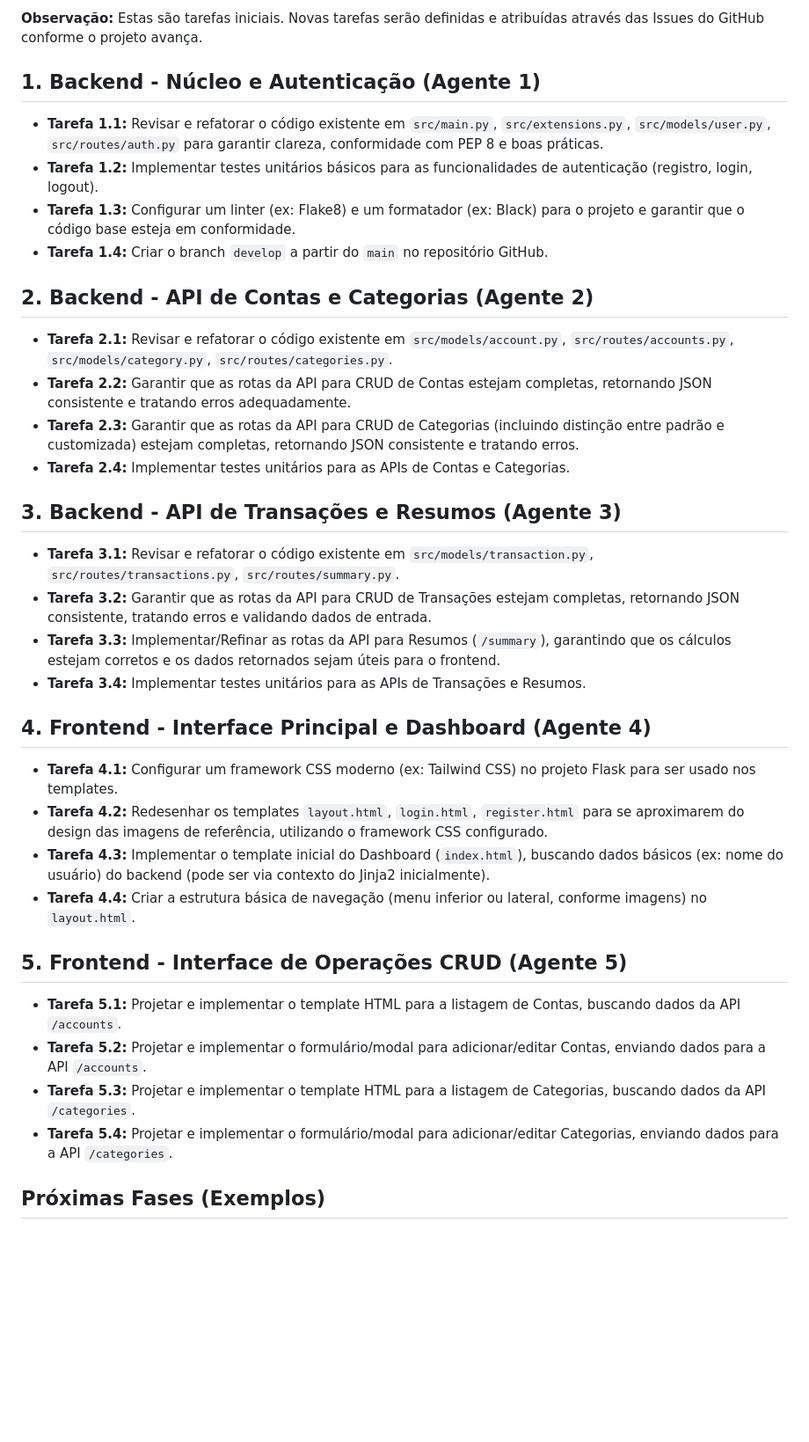
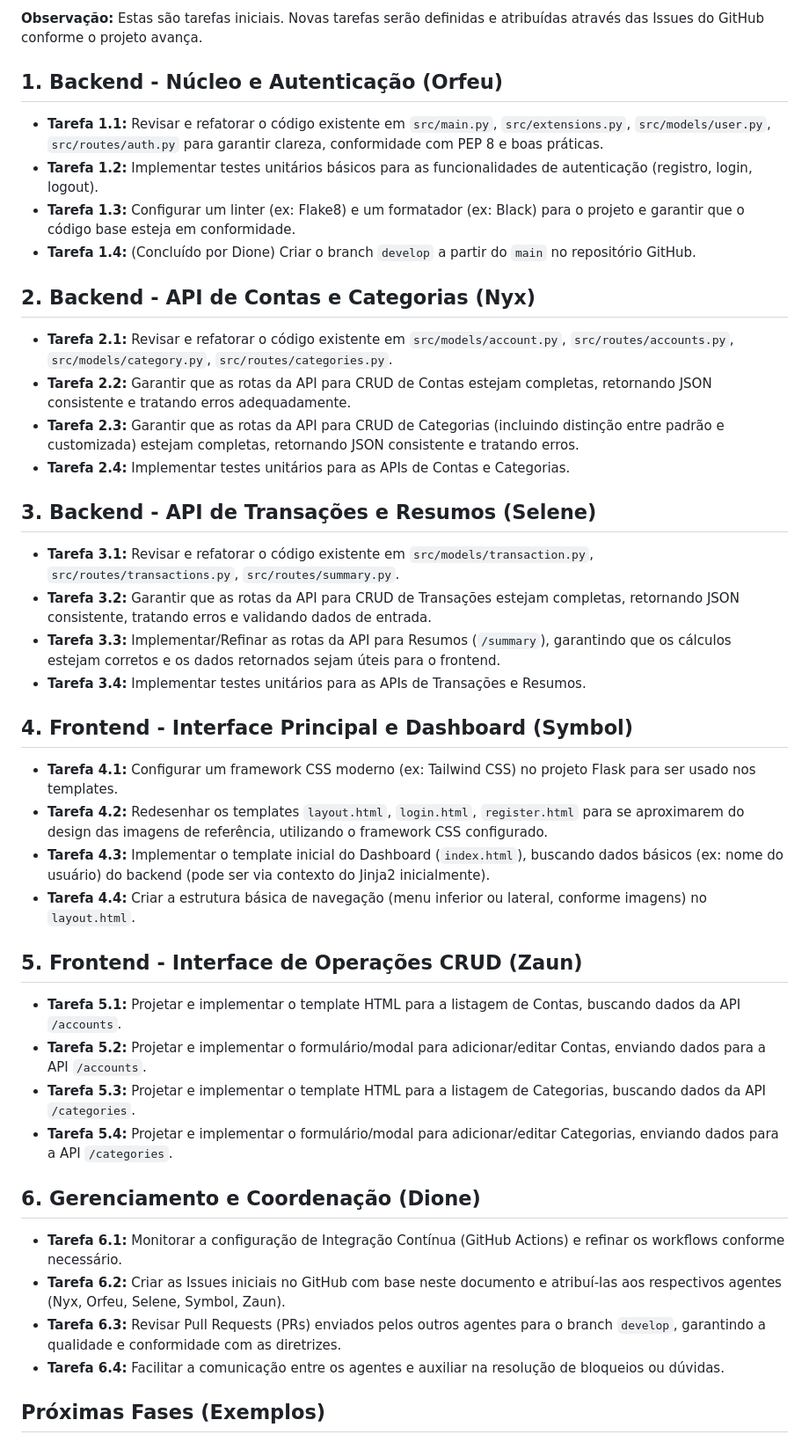
Before and after one commit to lealflavio/BudgetApp, a Markdown page: INITIAL_TASKS.md, the part around the change. Shown: that part at 88% size. Drawn GitHub-style; blank space fills up the shorter version.

Commit message:
docs: Assign initial tasks to specific agent names

```diff
--- a/INITIAL_TASKS.md
+++ b/INITIAL_TASKS.md
@@ -4,41 +4,48 @@ Este documento descreve as tarefas iniciais sugeridas para cada componente do pr
 
 **Observação:** Estas são tarefas iniciais. Novas tarefas serão definidas e atribuídas através das Issues do GitHub conforme o projeto avança.
 
-## 1. Backend - Núcleo e Autenticação (Agente 1)
+## 1. Backend - Núcleo e Autenticação (Orfeu)
 
 *   **Tarefa 1.1:** Revisar e refatorar o código existente em `src/main.py`, `src/extensions.py`, `src/models/user.py`, `src/routes/auth.py` para garantir clareza, conformidade com PEP 8 e boas práticas.
 *   **Tarefa 1.2:** Implementar testes unitários básicos para as funcionalidades de autenticação (registro, login, logout).
 *   **Tarefa 1.3:** Configurar um linter (ex: Flake8) e um formatador (ex: Black) para o projeto e garantir que o código base esteja em conformidade.
-*   **Tarefa 1.4:** Criar o branch `develop` a partir do `main` no repositório GitHub.
+*   **Tarefa 1.4:** (Concluído por Dione) Criar o branch `develop` a partir do `main` no repositório GitHub.
 
-## 2. Backend - API de Contas e Categorias (Agente 2)
+## 2. Backend - API de Contas e Categorias (Nyx)
 
 *   **Tarefa 2.1:** Revisar e refatorar o código existente em `src/models/account.py`, `src/routes/accounts.py`, `src/models/category.py`, `src/routes/categories.py`.
 *   **Tarefa 2.2:** Garantir que as rotas da API para CRUD de Contas estejam completas, retornando JSON consistente e tratando erros adequadamente.
 *   **Tarefa 2.3:** Garantir que as rotas da API para CRUD de Categorias (incluindo distinção entre padrão e customizada) estejam completas, retornando JSON consistente e tratando erros.
 *   **Tarefa 2.4:** Implementar testes unitários para as APIs de Contas e Categorias.
 
-## 3. Backend - API de Transações e Resumos (Agente 3)
+## 3. Backend - API de Transações e Resumos (Selene)
 
 *   **Tarefa 3.1:** Revisar e refatorar o código existente em `src/models/transaction.py`, `src/routes/transactions.py`, `src/routes/summary.py`.
 *   **Tarefa 3.2:** Garantir que as rotas da API para CRUD de Transações estejam completas, retornando JSON consistente, tratando erros e validando dados de entrada.
 *   **Tarefa 3.3:** Implementar/Refinar as rotas da API para Resumos (`/summary`), garantindo que os cálculos estejam corretos e os dados retornados sejam úteis para o frontend.
 *   **Tarefa 3.4:** Implementar testes unitários para as APIs de Transações e Resumos.
 
-## 4. Frontend - Interface Principal e Dashboard (Agente 4)
+## 4. Frontend - Interface Principal e Dashboard (Symbol)
 
 *   **Tarefa 4.1:** Configurar um framework CSS moderno (ex: Tailwind CSS) no projeto Flask para ser usado nos templates.
 *   **Tarefa 4.2:** Redesenhar os templates `layout.html`, `login.html`, `register.html` para se aproximarem do design das imagens de referência, utilizando o framework CSS configurado.
 *   **Tarefa 4.3:** Implementar o template inicial do Dashboard (`index.html`), buscando dados básicos (ex: nome do usuário) do backend (pode ser via contexto do Jinja2 inicialmente).
 *   **Tarefa 4.4:** Criar a estrutura básica de navegação (menu inferior ou lateral, conforme imagens) no `layout.html`.
 
-## 5. Frontend - Interface de Operações CRUD (Agente 5)
+## 5. Frontend - Interface de Operações CRUD (Zaun)
 
 *   **Tarefa 5.1:** Projetar e implementar o template HTML para a listagem de Contas, buscando dados da API `/accounts`.
 *   **Tarefa 5.2:** Projetar e implementar o formulário/modal para adicionar/editar Contas, enviando dados para a API `/accounts`.
 *   **Tarefa 5.3:** Projetar e implementar o template HTML para a listagem de Categorias, buscando dados da API `/categories`.
 *   **Tarefa 5.4:** Projetar e implementar o formulário/modal para adicionar/editar Categorias, enviando dados para a API `/categories`.
 
+## 6. Gerenciamento e Coordenação (Dione)
+
+*   **Tarefa 6.1:** Monitorar a configuração de Integração Contínua (GitHub Actions) e refinar os workflows conforme necessário.
+*   **Tarefa 6.2:** Criar as Issues iniciais no GitHub com base neste documento e atribuí-las aos respectivos agentes (Nyx, Orfeu, Selene, Symbol, Zaun).
+*   **Tarefa 6.3:** Revisar Pull Requests (PRs) enviados pelos outros agentes para o branch `develop`, garantindo a qualidade e conformidade com as diretrizes.
+*   **Tarefa 6.4:** Facilitar a comunicação entre os agentes e auxiliar na resolução de bloqueios ou dúvidas.
+
 ## Próximas Fases (Exemplos)
 
 *   **Frontend:** Implementação do CRUD de Transações, gráficos no Dashboard, funcionalidade de filtros/busca.
```
